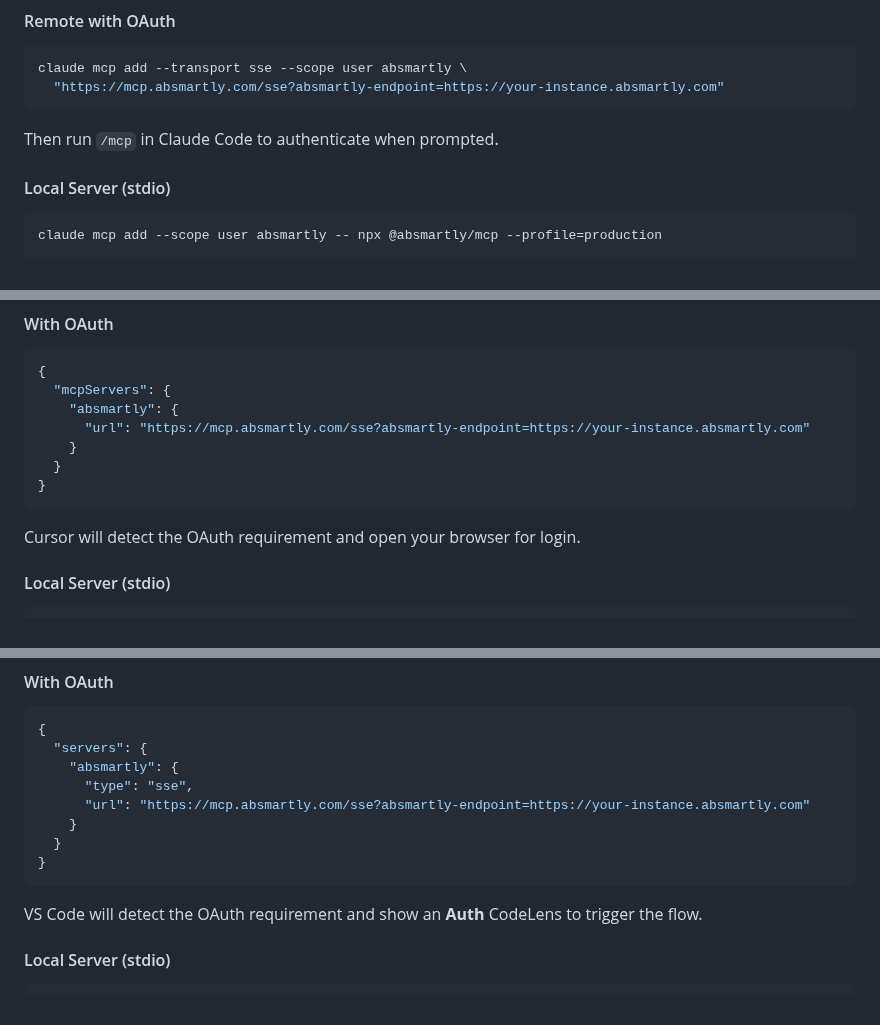
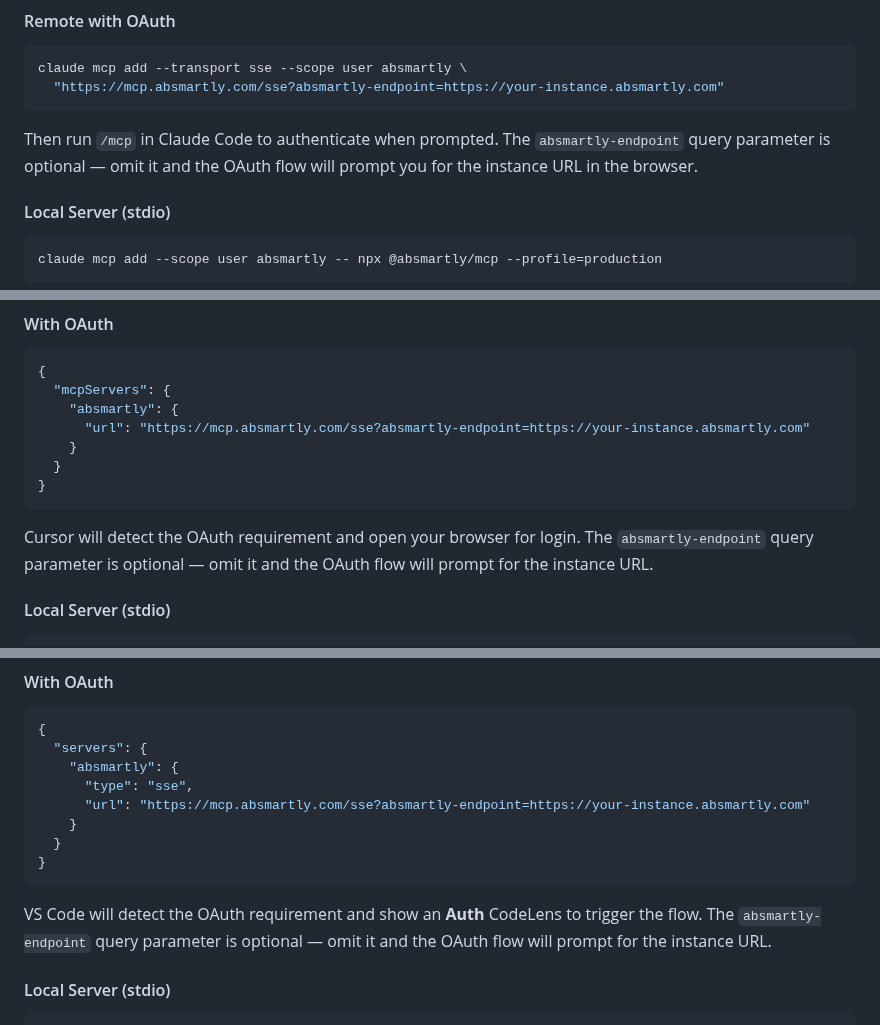
Before and after one commit to absmartly/mcp, a Markdown page: README.md, 3 parts joined by grey strips. Drawn GitHub-style.

````diff
--- a/README.md
+++ b/README.md
@@ -106,7 +123,7 @@ claude mcp add --transport sse --scope user absmartly \
   "https://mcp.absmartly.com/sse?absmartly-endpoint=https://your-instance.absmartly.com"
 ```
 
-Then run `/mcp` in Claude Code to authenticate when prompted.
+Then run `/mcp` in Claude Code to authenticate when prompted. The `absmartly-endpoint` query parameter is optional — omit it and the OAuth flow will prompt you for the instance URL in the browser.
 
 #### Local Server (stdio)
 
@@ -164,7 +181,7 @@ Use `--scope project` instead of `--scope user` to write to `.mcp.json` (shared
 }
 ```
 
-Cursor will detect the OAuth requirement and open your browser for login.
+Cursor will detect the OAuth requirement and open your browser for login. The `absmartly-endpoint` query parameter is optional — omit it and the OAuth flow will prompt for the instance URL.
 
 #### Local Server (stdio)
 
@@ -270,7 +287,7 @@ Cursor will detect the OAuth requirement and open your browser for login.
 }
 ```
 
-VS Code will detect the OAuth requirement and show an **Auth** CodeLens to trigger the flow.
+VS Code will detect the OAuth requirement and show an **Auth** CodeLens to trigger the flow. The `absmartly-endpoint` query parameter is optional — omit it and the OAuth flow will prompt for the instance URL.
 
 #### Local Server (stdio)
 
````
Also changed, not shown: other parts of README.md (+20 -3 lines), docs/images/claude-desktop-add-custom-connector.png (added), docs/images/claude-desktop-connectors.png (added), 5 other files.
